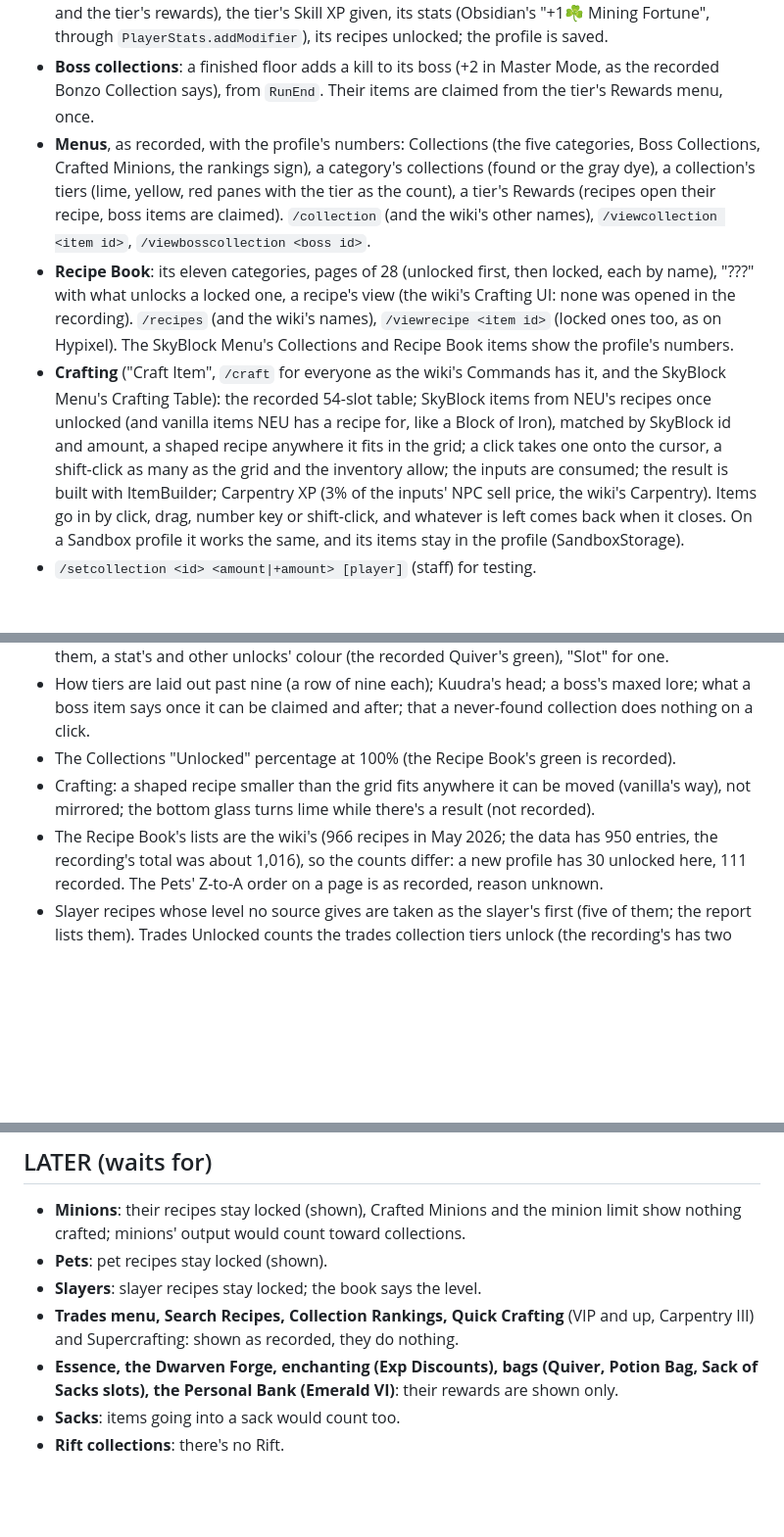
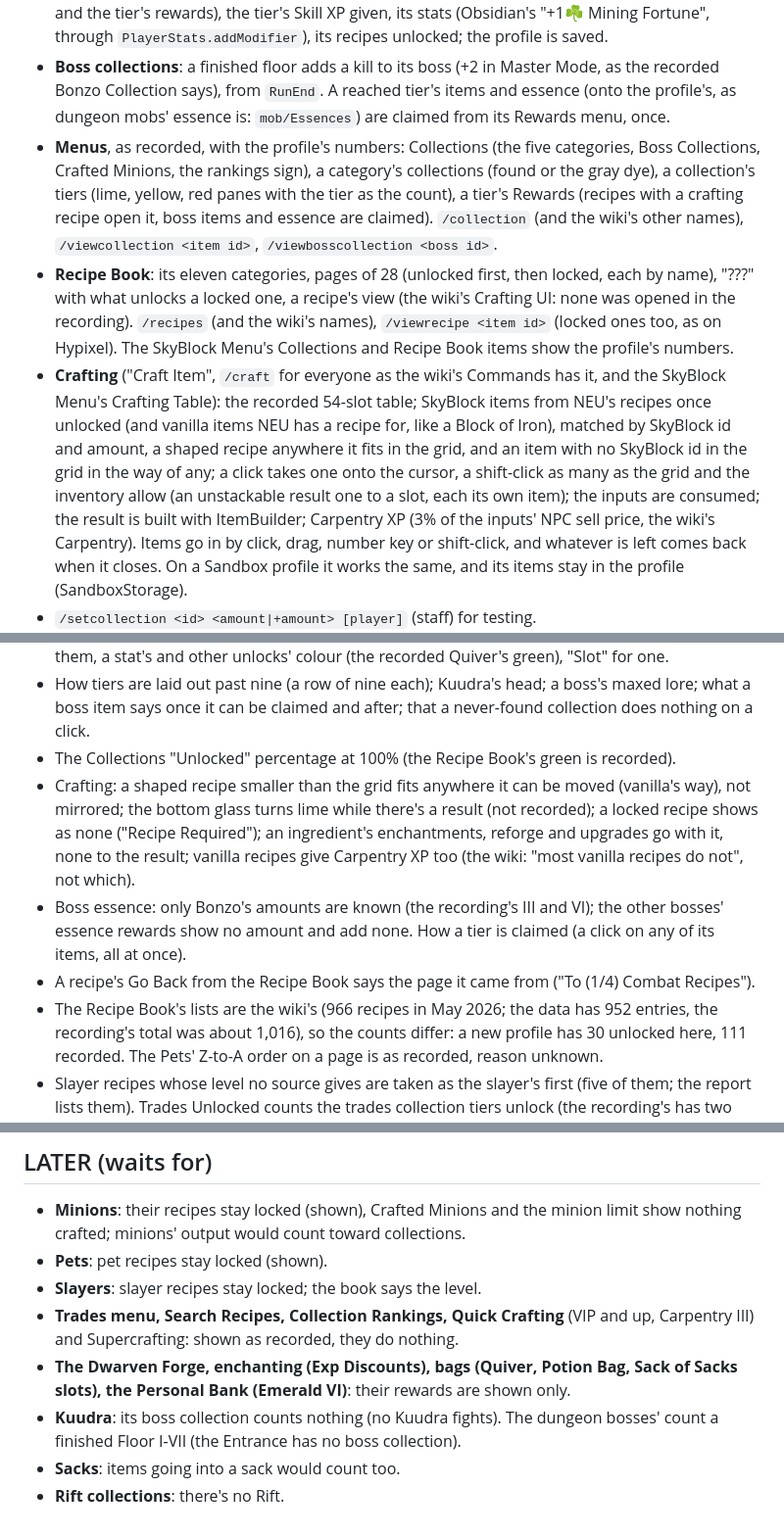
Before and after one commit to icxd/skyblock, a Markdown page: COLLECTIONS.md, 3 parts joined by grey strips. Shown at 98% size. Drawn GitHub-style; blank space fills up the shorter version.

Commit message:
COLLECTIONS.md: boss essence claims, the crafting fixes and their UNKNOWNs
Essence is claimed now, so it's no longer among the rewards that wait;
the crafting table's handling of unstackable results and of items with
no SkyBlock id, what's taken without a source (a locked recipe's text,
an ingredient's upgrades, vanilla recipes' Carpentry XP, the unknown
boss essence amounts), the Recipe Book's 952 entries, and that Kuudra's
collection waits for Kuudra.

Co-Authored-By: Claude Opus 5.5 <noreply@anthropic.com>
Claude-Session: https://claude.ai/code/session_01QQhsEntWmk934L32ckcWnu

```diff
--- a/COLLECTIONS.md
+++ b/COLLECTIONS.md
@@ -34,11 +34,12 @@ recorded-menu checks without it.
   and the tier's rewards), the tier's Skill XP given, its stats (Obsidian's "+1☘ Mining Fortune",
   through `PlayerStats.addModifier`), its recipes unlocked; the profile is saved.
 - **Boss collections**: a finished floor adds a kill to its boss (+2 in Master Mode, as the recorded
-  Bonzo Collection says), from `RunEnd`. Their items are claimed from the tier's Rewards menu, once.
+  Bonzo Collection says), from `RunEnd`. A reached tier's items and essence (onto the profile's, as
+  dungeon mobs' essence is: `mob/Essences`) are claimed from its Rewards menu, once.
 - **Menus**, as recorded, with the profile's numbers: Collections (the five categories, Boss
   Collections, Crafted Minions, the rankings sign), a category's collections (found or the gray dye),
   a collection's tiers (lime, yellow, red panes with the tier as the count), a tier's Rewards (recipes
-  open their recipe, boss items are claimed). `/collection` (and the wiki's other names),
+  with a crafting recipe open it, boss items and essence are claimed). `/collection` (and the wiki's other names),
   `/viewcollection <item id>`, `/viewbosscollection <boss id>`.
 - **Recipe Book**: its eleven categories, pages of 28 (unlocked first, then locked, each by name),
   "???" with what unlocks a locked one, a recipe's view (the wiki's Crafting UI: none was opened in the
@@ -47,8 +48,9 @@ recorded-menu checks without it.
 - **Crafting** ("Craft Item", `/craft` for everyone as the wiki's Commands has it, and the SkyBlock
   Menu's Crafting Table): the recorded 54-slot table; SkyBlock items from NEU's recipes once unlocked
   (and vanilla items NEU has a recipe for, like a Block of Iron), matched by SkyBlock id and amount, a
-  shaped recipe anywhere it fits in the grid; a click takes one onto the cursor, a shift-click as many
-  as the grid and the inventory allow; the inputs are consumed; the result is built with ItemBuilder;
+  shaped recipe anywhere it fits in the grid, and an item with no SkyBlock id in the grid in the way of
+  any; a click takes one onto the cursor, a shift-click as many as the grid and the inventory allow (an
+  unstackable result one to a slot, each its own item); the inputs are consumed; the result is built with ItemBuilder;
   Carpentry XP (3% of the inputs' NPC sell price, the wiki's Carpentry). Items go in by click, drag,
   number key or shift-click, and whatever is left comes back when it closes. On a Sandbox profile it
   works the same, and its items stay in the profile (SandboxStorage).
@@ -65,8 +67,13 @@ recorded-menu checks without it.
   item says once it can be claimed and after; that a never-found collection does nothing on a click.
 - The Collections "Unlocked" percentage at 100% (the Recipe Book's green is recorded).
 - Crafting: a shaped recipe smaller than the grid fits anywhere it can be moved (vanilla's way), not
-  mirrored; the bottom glass turns lime while there's a result (not recorded).
-- The Recipe Book's lists are the wiki's (966 recipes in May 2026; the data has 950 entries, the
+  mirrored; the bottom glass turns lime while there's a result (not recorded); a locked recipe shows as
+  none ("Recipe Required"); an ingredient's enchantments, reforge and upgrades go with it, none to the
+  result; vanilla recipes give Carpentry XP too (the wiki: "most vanilla recipes do not", not which).
+- Boss essence: only Bonzo's amounts are known (the recording's III and VI); the other bosses' essence
+  rewards show no amount and add none. How a tier is claimed (a click on any of its items, all at once).
+- A recipe's Go Back from the Recipe Book says the page it came from ("To (1/4) Combat Recipes").
+- The Recipe Book's lists are the wiki's (966 recipes in May 2026; the data has 952 entries, the
   recording's total was about 1,016), so the counts differ: a new profile has 30 unlocked here, 111
   recorded. The Pets' Z-to-A order on a page is as recorded, reason unknown.
 - Slayer recipes whose level no source gives are taken as the slayer's first (five of them; the report
@@ -81,7 +88,9 @@ recorded-menu checks without it.
 - **Slayers**: slayer recipes stay locked; the book says the level.
 - **Trades menu, Search Recipes, Collection Rankings, Quick Crafting** (VIP and up, Carpentry III) and
   Supercrafting: shown as recorded, they do nothing.
-- **Essence, the Dwarven Forge, enchanting (Exp Discounts), bags (Quiver, Potion Bag, Sack of Sacks
-  slots), the Personal Bank (Emerald VI)**: their rewards are shown only.
+- **The Dwarven Forge, enchanting (Exp Discounts), bags (Quiver, Potion Bag, Sack of Sacks slots),
+  the Personal Bank (Emerald VI)**: their rewards are shown only.
+- **Kuudra**: its boss collection counts nothing (no Kuudra fights). The dungeon bosses' count a
+  finished Floor I-VII (the Entrance has no boss collection).
 - **Sacks**: items going into a sack would count too.
 - **Rift collections**: there's no Rift.
```
